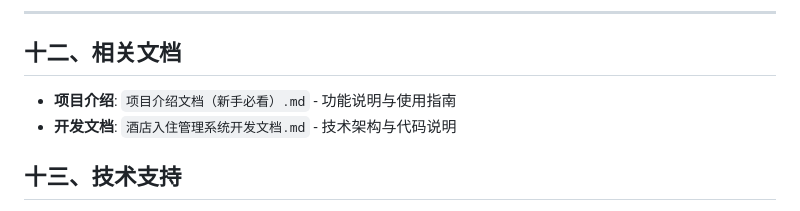
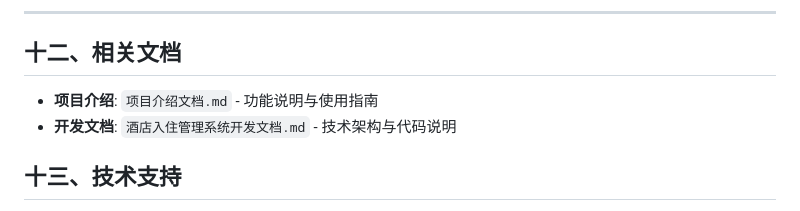
Before and after one commit to worstemo/hotel_management, a Markdown page: 项目运行文档.md, the part around the change. Rendered like a GitHub page.

```diff
--- a/项目运行文档（新手必看）.md
+++ b/项目运行文档.md
@@ -477,7 +477,7 @@ python manage.py runserver
 
 ## 十二、相关文档
 
-- **项目介绍**: `项目介绍文档（新手必看）.md` - 功能说明与使用指南
+- **项目介绍**: `项目介绍文档.md` - 功能说明与使用指南
 - **开发文档**: `酒店入住管理系统开发文档.md` - 技术架构与代码说明
 
 ## 十三、技术支持
```
Also changed, not shown: README.md (+4 -4 lines), 项目介绍文档.md (renamed from 项目介绍文档（新手必看）.md, +1 -1 lines).
